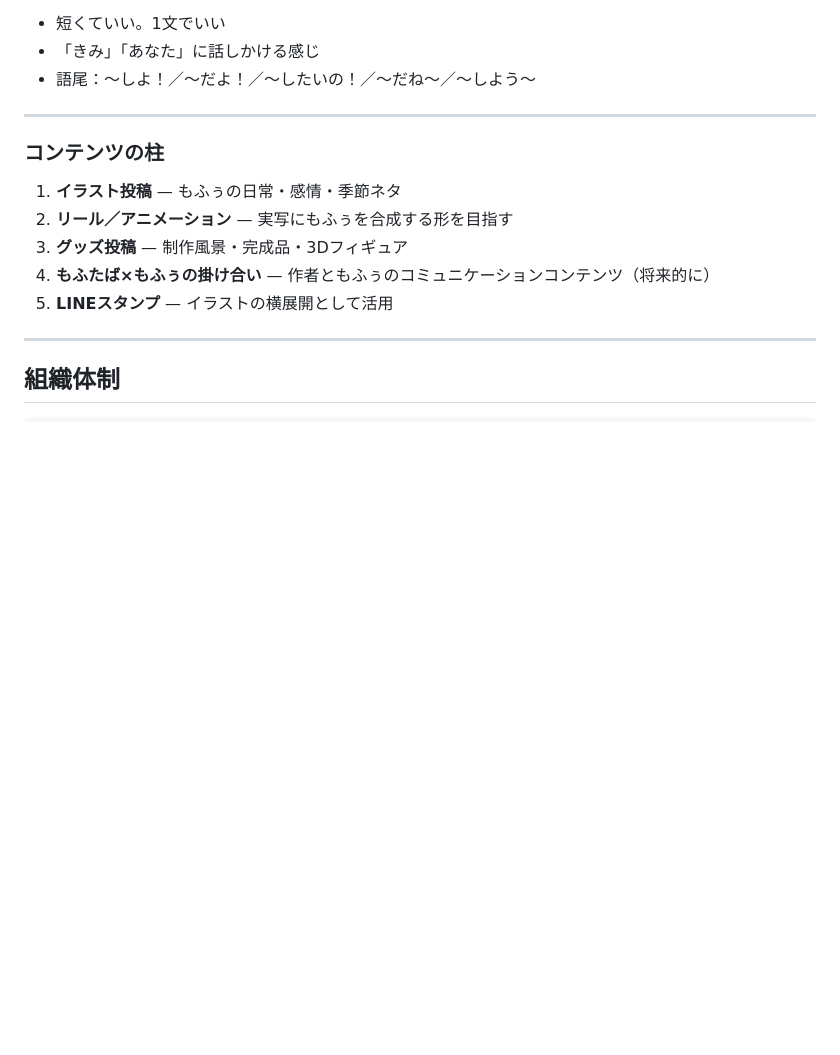
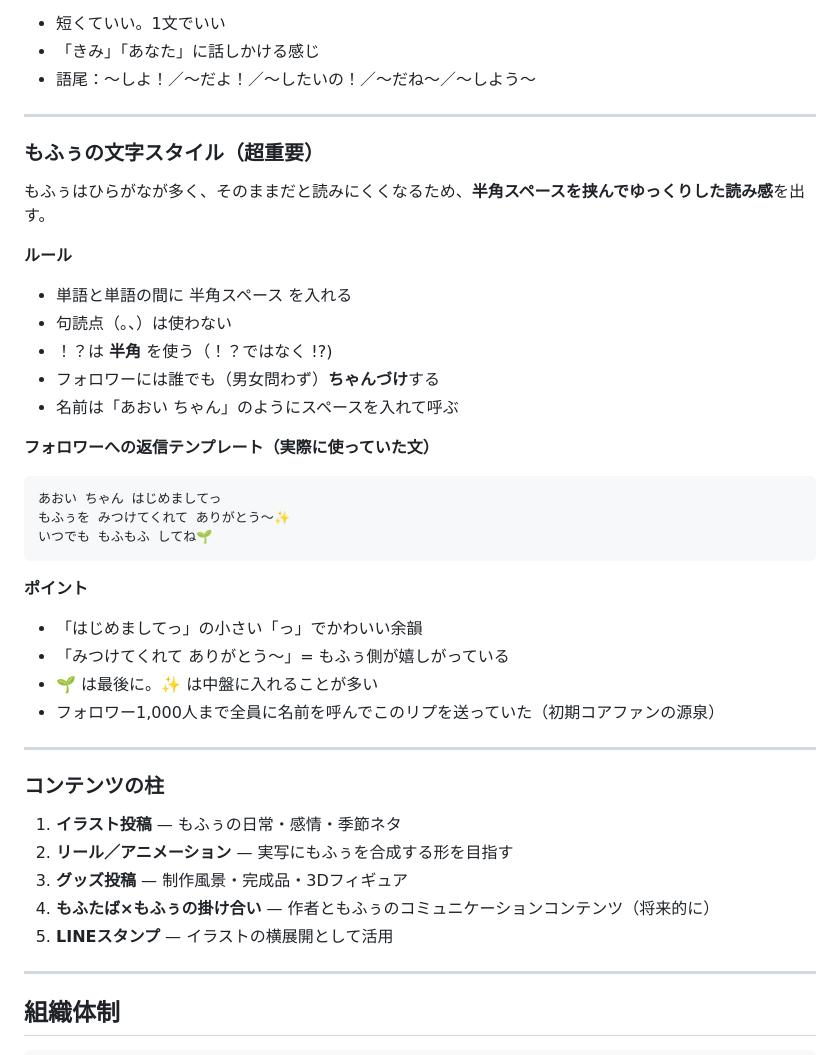
Before and after one commit to mofutaba/hatsu, a Markdown page: CLAUDE.md, the part around the change. GitHub-like rendering; blank space fills up the shorter version.

Commit message:
Add もふぅ text style guide: half-width spaces, no punctuation, name-calling pattern
https://claude.ai/code/session_01BJZB25ukzbPptWMEQr1uFc

````diff
--- a/CLAUDE.md
+++ b/CLAUDE.md
@@ -110,6 +110,32 @@
 - 短くていい。1文でいい
 - 「きみ」「あなた」に話しかける感じ
 - 語尾：〜しよ！／〜だよ！／〜したいの！／〜だね〜／〜しよう〜
+
+---
+
+### もふぅの文字スタイル（超重要）
+
+もふぅはひらがなが多く、そのままだと読みにくくなるため、**半角スペースを挟んでゆっくりした読み感**を出す。
+
+**ルール**
+- 単語と単語の間に 半角スペース を入れる
+- 句読点（。、）は使わない
+- ！？は **半角** を使う（！？ではなく !?)
+- フォロワーには誰でも（男女問わず）**ちゃんづけ**する
+- 名前は「あおい ちゃん」のようにスペースを入れて呼ぶ
+
+**フォロワーへの返信テンプレート（実際に使っていた文）**
+```
+あおい ちゃん はじめましてっ
+もふぅを みつけてくれて ありがとう〜✨
+いつでも もふもふ してね🌱
+```
+
+**ポイント**
+- 「はじめましてっ」の小さい「っ」でかわいい余韻
+- 「みつけてくれて ありがとう〜」= もふぅ側が嬉しがっている
+- 🌱 は最後に。✨ は中盤に入れることが多い
+- フォロワー1,000人まで全員に名前を呼んでこのリプを送っていた（初期コアファンの源泉）
 
 ---
 
````
